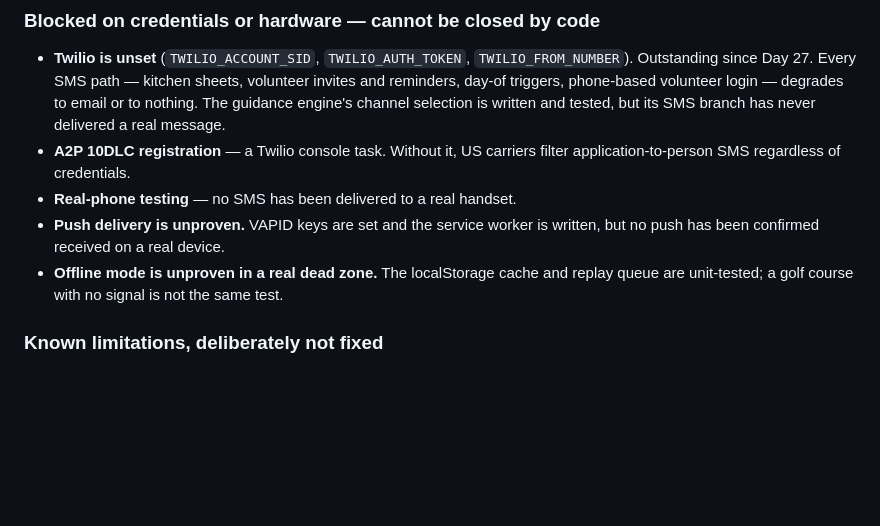
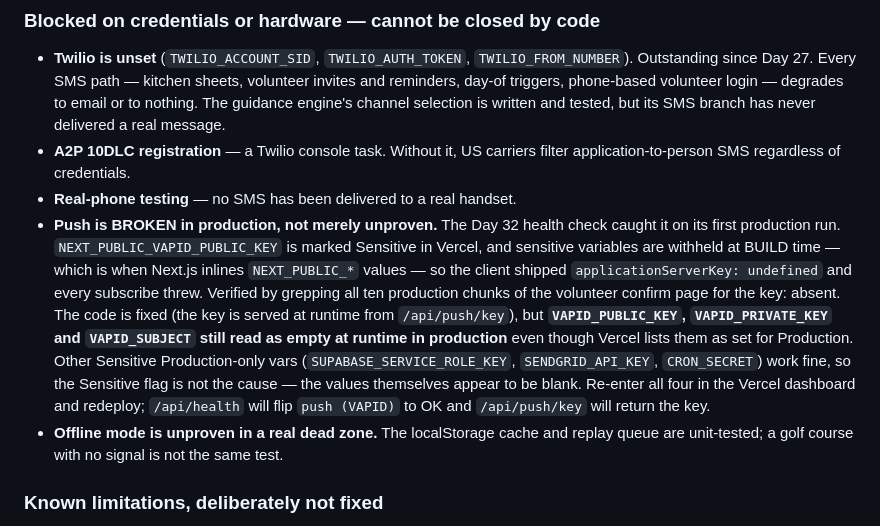
Before and after one commit to barathB6/tourney-coach, a Markdown page: docs/day31-known-issues.md, the part around the change. Drawn GitHub-style; blank space fills up the shorter version.

Commit message:
docs: push is broken in production, not merely unproven
Co-Authored-By: Claude Opus 5 <noreply@anthropic.com>

```diff
--- a/docs/day31-known-issues.md
+++ b/docs/day31-known-issues.md
@@ -80,8 +80,20 @@ path and says so.
 - **A2P 10DLC registration** — a Twilio console task. Without it, US carriers
   filter application-to-person SMS regardless of credentials.
 - **Real-phone testing** — no SMS has been delivered to a real handset.
-- **Push delivery is unproven.** VAPID keys are set and the service worker is
-  written, but no push has been confirmed received on a real device.
+- **Push is BROKEN in production, not merely unproven.** The Day 32 health
+  check caught it on its first production run. `NEXT_PUBLIC_VAPID_PUBLIC_KEY`
+  is marked Sensitive in Vercel, and sensitive variables are withheld at BUILD
+  time — which is when Next.js inlines `NEXT_PUBLIC_*` values — so the client
+  shipped `applicationServerKey: undefined` and every subscribe threw. Verified
+  by grepping all ten production chunks of the volunteer confirm page for the
+  key: absent. The code is fixed (the key is served at runtime from
+  `/api/push/key`), but **`VAPID_PUBLIC_KEY`, `VAPID_PRIVATE_KEY` and
+  `VAPID_SUBJECT` still read as empty at runtime in production** even though
+  Vercel lists them as set for Production. Other Sensitive Production-only vars
+  (`SUPABASE_SERVICE_ROLE_KEY`, `SENDGRID_API_KEY`, `CRON_SECRET`) work fine, so
+  the Sensitive flag is not the cause — the values themselves appear to be
+  blank. Re-enter all four in the Vercel dashboard and redeploy; `/api/health`
+  will flip `push (VAPID)` to OK and `/api/push/key` will return the key.
 - **Offline mode is unproven in a real dead zone.** The localStorage cache and
   replay queue are unit-tested; a golf course with no signal is not the same
   test.
```
